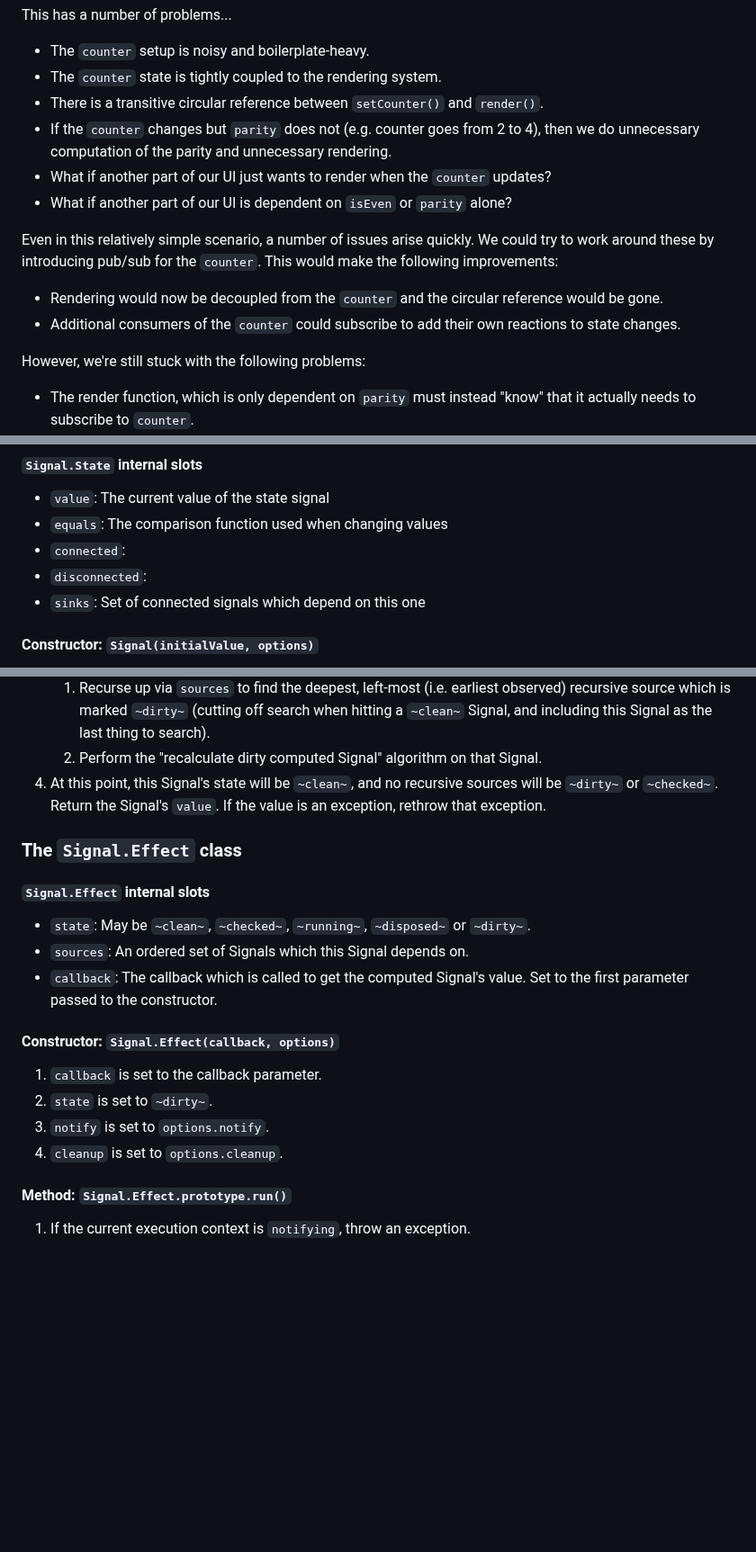
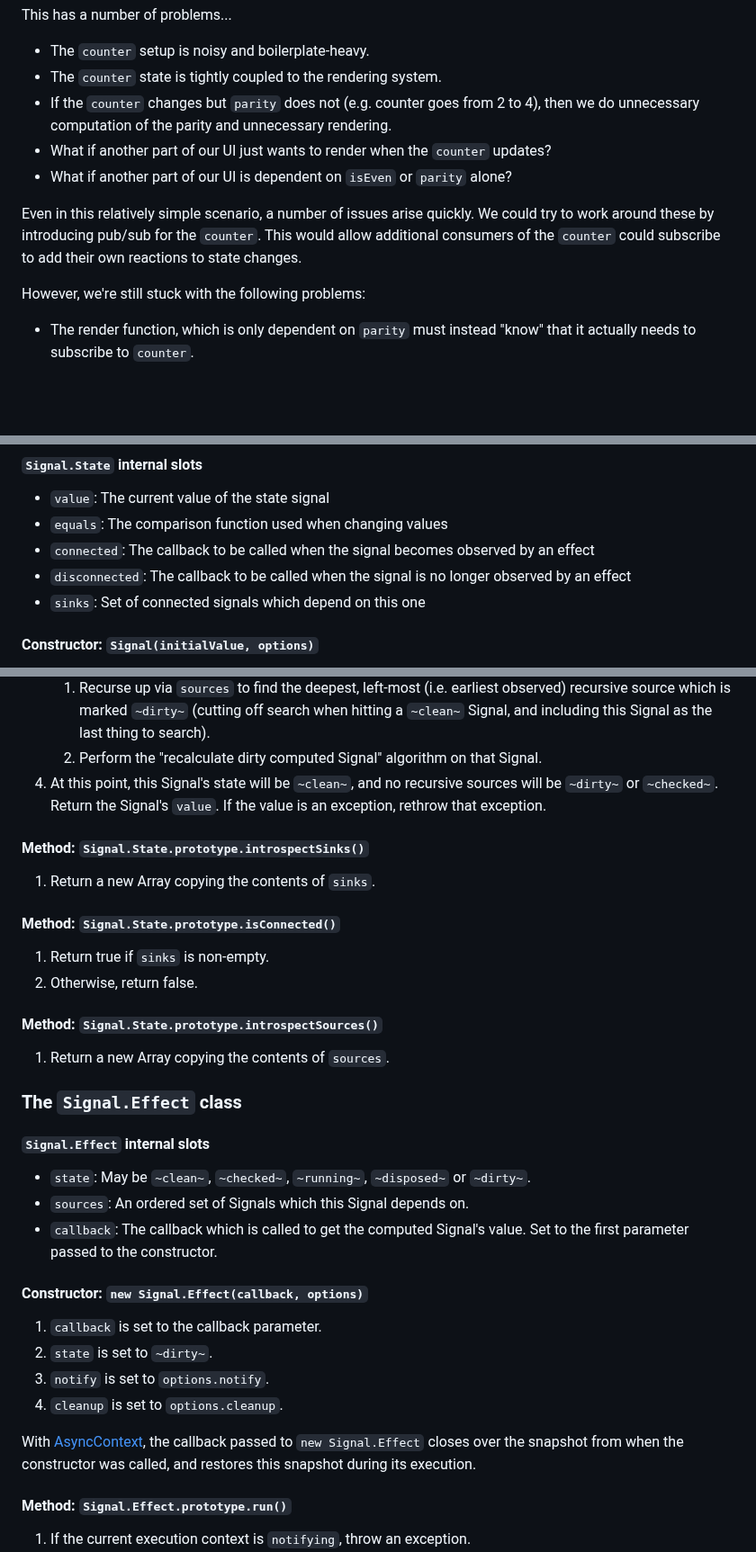
Before and after one commit to tc39/proposal-signals, a Markdown page: README.md, 3 parts joined by grey strips. Shown at 90% size. GitHub-like rendering; blank space fills up the shorter version.

```diff
--- a/README.md
+++ b/README.md
@@ -33,15 +33,11 @@ This has a number of problems...
 
 * The `counter` setup is noisy and boilerplate-heavy.
 * The `counter` state is tightly coupled to the rendering system.
-* There is a transitive circular reference between `setCounter()` and `render()`.
 * If the `counter` changes but `parity` does not (e.g. counter goes from 2 to 4), then we do unnecessary computation of the parity and unnecessary rendering.
 * What if another part of our UI just wants to render when the `counter` updates?
 * What if another part of our UI is dependent on `isEven` or `parity` alone?
 
-Even in this relatively simple scenario, a number of issues arise quickly. We could try to work around these by introducing pub/sub for the `counter`. This would make the following improvements:
-
-* Rendering would now be decoupled from the `counter` and the circular reference would be gone.
-* Additional consumers of the `counter` could subscribe to add their own reactions to state changes.
+Even in this relatively simple scenario, a number of issues arise quickly. We could try to work around these by introducing pub/sub for the `counter`. This would allow additional consumers of the `counter` could subscribe to add their own reactions to state changes.
 
 However, we're still stuck with the following problems:
 
@@ -422,8 +418,8 @@ Signal algorithms need to reference certain global state. This state is global f
 
 - `value`: The current value of the state signal
 - `equals`: The comparison function used when changing values
-- `connected`:
-- `disconnected`:
+- `connected`: The callback to be called when the signal becomes observed by an effect
+- `disconnected`: The callback to be called when the signal is no longer observed by an effect
 - `sinks`: Set of connected signals which depend on this one
 
 #### Constructor: `Signal(initialValue, options)`
@@ -488,6 +486,19 @@ The constructor sets
     1. Perform the "recalculate dirty computed Signal" algorithm on that Signal.
 1. At this point, this Signal's state will be `~clean~`, and no recursive sources will be `~dirty~` or `~checked~`. Return the Signal's `value`. If the value is an exception, rethrow that exception.
 
+#### Method: `Signal.State.prototype.introspectSinks()`
+
+1. Return a new Array copying the contents of `sinks`.
+
+#### Method: `Signal.State.prototype.isConnected()`
+
+1. Return true if `sinks` is non-empty.
+1. Otherwise, return false.
+
+#### Method: `Signal.State.prototype.introspectSources()`
+
+1. Return a new Array copying the contents of `sources`.
+
 ### The `Signal.Effect` class
 
 #### `Signal.Effect` internal slots
@@ -496,12 +507,14 @@ The constructor sets
 - `sources`: An ordered set of Signals which this Signal depends on.
 - `callback`: The callback which is called to get the computed Signal's value. Set to the first parameter passed to the constructor.
 
-#### Constructor: `Signal.Effect(callback, options)`
+#### Constructor: `new Signal.Effect(callback, options)`
 
 1. `callback` is set to the callback parameter.
 1. `state` is set to `~dirty~`.
 1. `notify` is set to `options.notify`.
 1. `cleanup` is set to `options.cleanup`.
+
+With [AsyncContext](https://github.com/tc39/proposal-async-context), the callback passed to `new Signal.Effect` closes over the snapshot from when the constructor was called, and restores this snapshot during its execution.
 
 #### Method: `Signal.Effect.prototype.run()`
 
```
Also changed, not shown: other parts of README.md (+7 -3 lines).
